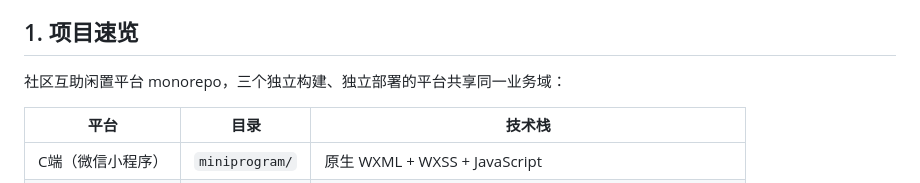
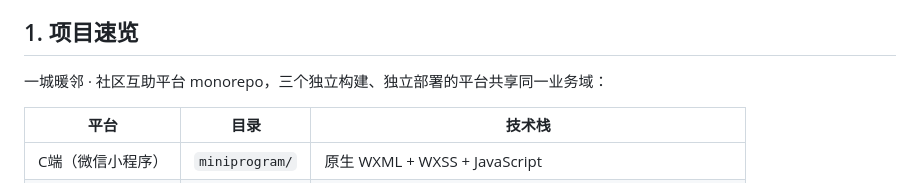
Before and after one commit to Xing-yang-git/-, a Markdown page: CLAUDE.md, the part around the change. Drawn GitHub-style.

```diff
--- a/CLAUDE.md
+++ b/CLAUDE.md
@@ -6,7 +6,7 @@
 
 ## 1. 项目速览
 
-社区互助闲置平台 monorepo，三个独立构建、独立部署的平台共享同一业务域：
+一城暖邻 · 社区互助平台 monorepo，三个独立构建、独立部署的平台共享同一业务域：
 
 | 平台 | 目录 | 技术栈 |
 |---|---|---|
```
Also changed, not shown: README.md (+59 -2 lines), docs/screenshots/b-end-dashboard.png (added), docs/screenshots/c-end-assistant.png (added), docs/screenshots/c-end-home.png (added).
